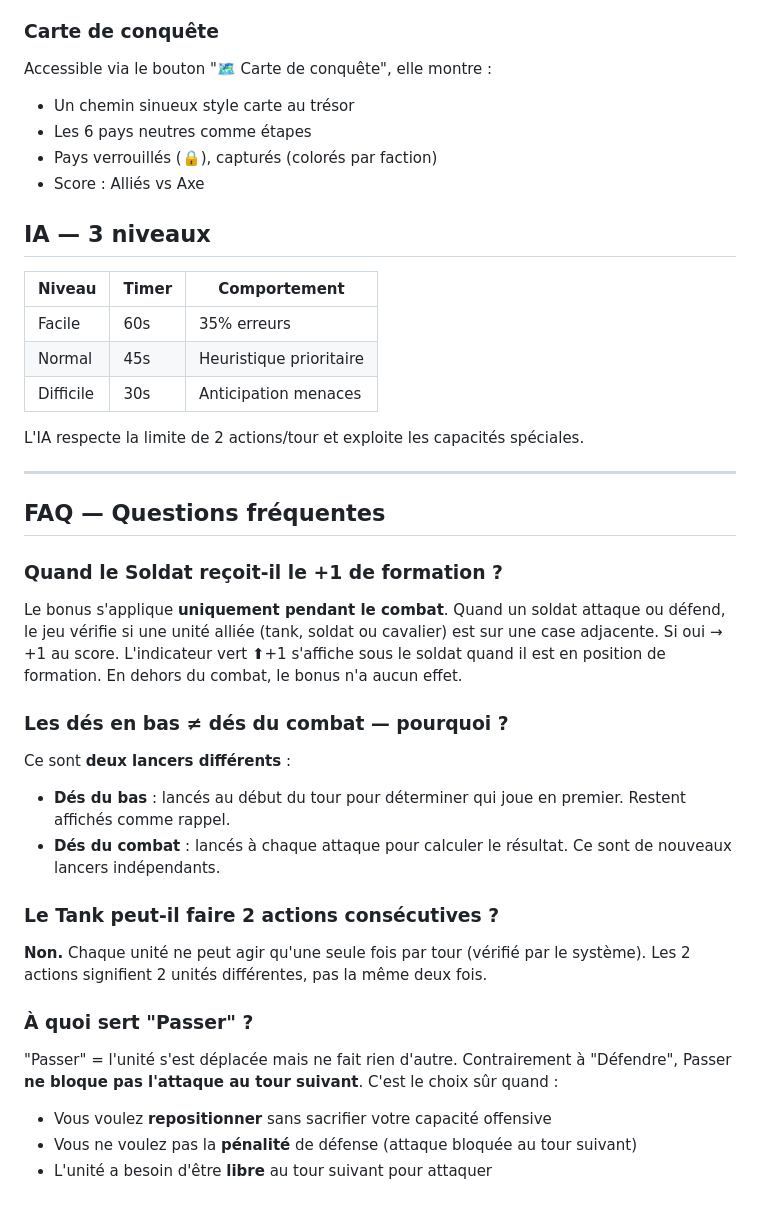
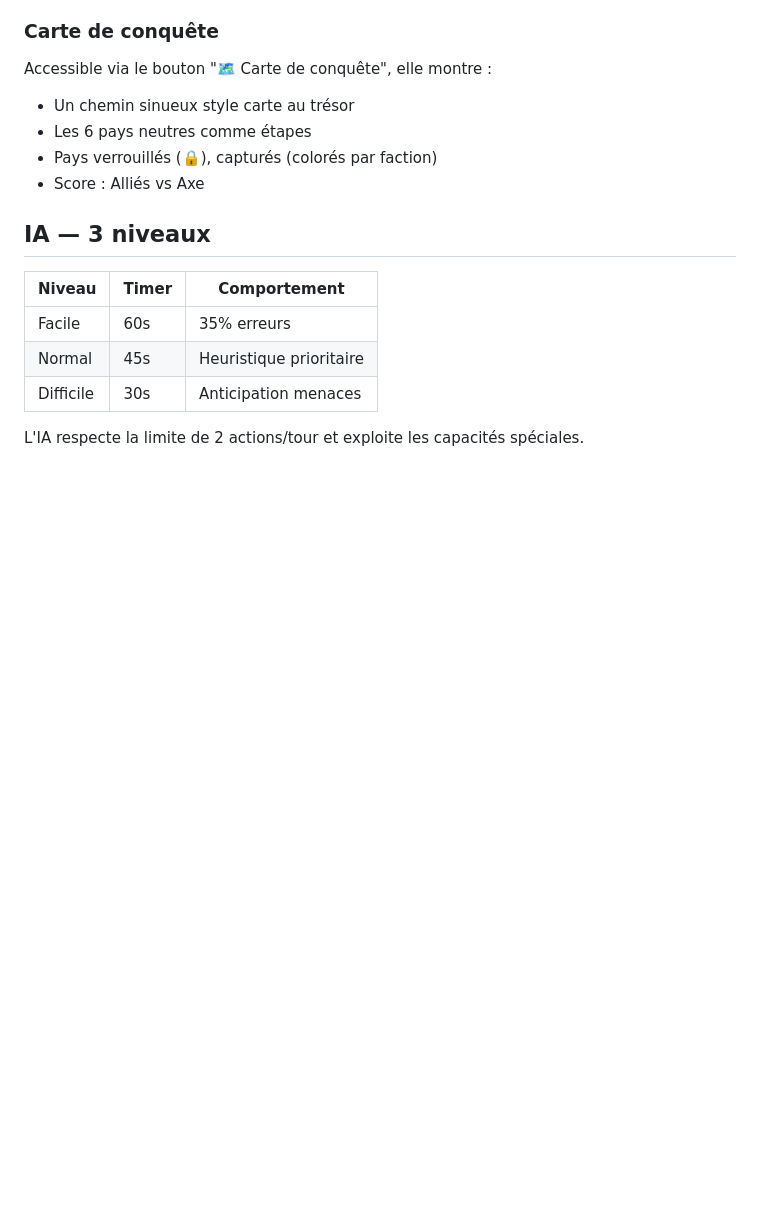
Before and after one commit to eyahouri48/project_ww2_final, a Markdown page: REGLES_DU_JEU.md, the part around the change. Drawn GitHub-style; blank space fills up the shorter version.

```diff
--- a/REGLES_DU_JEU.md
+++ b/REGLES_DU_JEU.md
@@ -92,24 +92,3 @@ Accessible via le bouton "🗺 Carte de conquête", elle montre :
 | Difficile | 30s | Anticipation menaces |
 
 L'IA respecte la limite de 2 actions/tour et exploite les capacités spéciales.
-
----
-
-## FAQ — Questions fréquentes
-
-### Quand le Soldat reçoit-il le +1 de formation ?
-Le bonus s'applique **uniquement pendant le combat**. Quand un soldat attaque ou défend, le jeu vérifie si une unité alliée (tank, soldat ou cavalier) est sur une case adjacente. Si oui → +1 au score. L'indicateur vert ⬆+1 s'affiche sous le soldat quand il est en position de formation. En dehors du combat, le bonus n'a aucun effet.
-
-### Les dés en bas ≠ dés du combat — pourquoi ?
-Ce sont **deux lancers différents** :
-- **Dés du bas** : lancés au début du tour pour déterminer qui joue en premier. Restent affichés comme rappel.
-- **Dés du combat** : lancés à chaque attaque pour calculer le résultat. Ce sont de nouveaux lancers indépendants.
-
-### Le Tank peut-il faire 2 actions consécutives ?
-**Non.** Chaque unité ne peut agir qu'une seule fois par tour (vérifié par le système). Les 2 actions signifient 2 unités différentes, pas la même deux fois.
-
-### À quoi sert "Passer" ?
-"Passer" = l'unité s'est déplacée mais ne fait rien d'autre. Contrairement à "Défendre", Passer **ne bloque pas l'attaque au tour suivant**. C'est le choix sûr quand :
-- Vous voulez **repositionner** sans sacrifier votre capacité offensive
-- Vous ne voulez pas la **pénalité** de défense (attaque bloquée au tour suivant)
-- L'unité a besoin d'être **libre** au tour suivant pour attaquer
```
